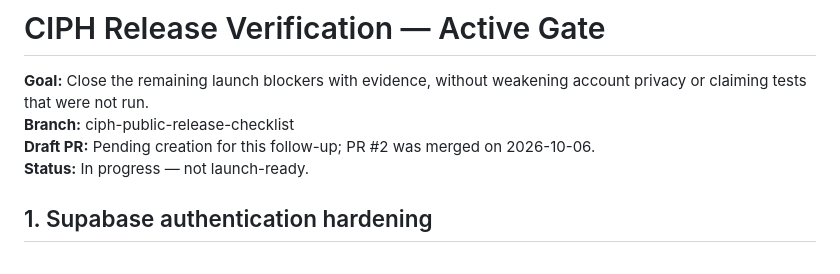
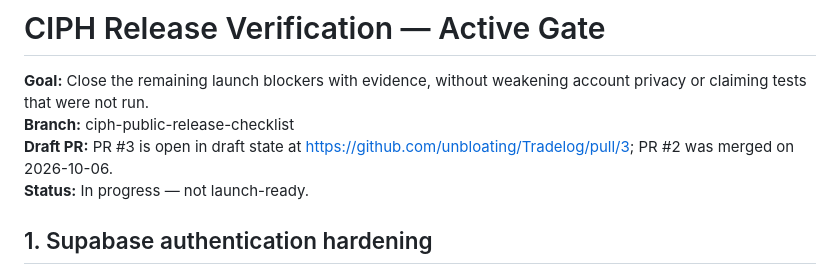
Before and after one commit to unbloating/Tradelog, a Markdown page: CIPH_RELEASE_VERIFICATION_CHECKLIST.md, the part around the change. Rendered like a GitHub page.

Commit message:
Record focused CIPH release draft PR

```diff
--- a/CIPH_RELEASE_VERIFICATION_CHECKLIST.md
+++ b/CIPH_RELEASE_VERIFICATION_CHECKLIST.md
@@ -2,7 +2,7 @@
 
 **Goal:** Close the remaining launch blockers with evidence, without weakening account privacy or claiming tests that were not run.
 **Branch:** ciph-public-release-checklist
-**Draft PR:** Pending creation for this follow-up; PR #2 was merged on 2026-10-06.
+**Draft PR:** PR #3 is open in draft state at https://github.com/unbloating/Tradelog/pull/3; PR #2 was merged on 2026-10-06.
 **Status:** In progress — not launch-ready.
 
 ## 1. Supabase authentication hardening
```
